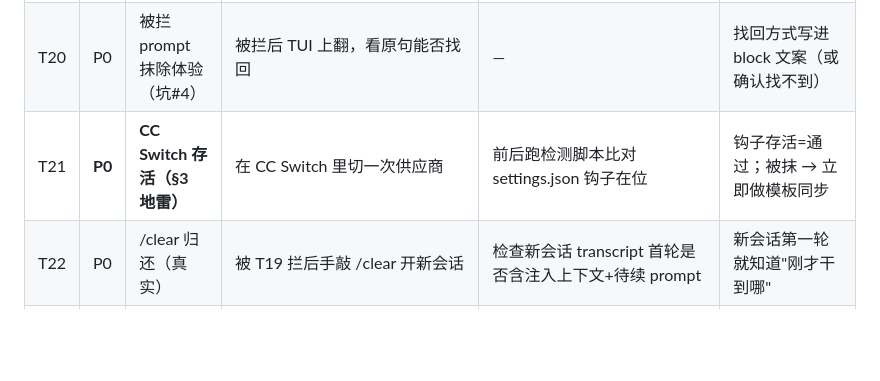
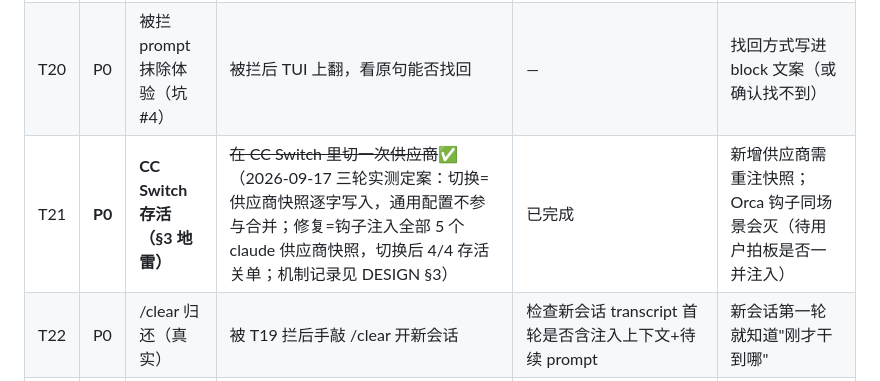
Before and after one commit to allanpk716/ferryman, a Markdown page: docs/TEST_PLAN.md, the part around the change. GitHub-like rendering; blank space fills up the shorter version.

```diff
--- a/docs/TEST_PLAN.md
+++ b/docs/TEST_PLAN.md
@@ -53,7 +53,7 @@
 |---|---|---|---|---|---|
 | T19 | **P0** | **真实 CC 拦截体验** | 我 `install-cc` 后：① 开真会话干点活 ② 闲置超阈值（配置可调短验证）③ 回来发一句"继续" | 监控 daemon 日志与 index，比对 transcript 无新增行（拦截零成本，DESIGN §9-3） | 被拦、文案可读、`/cost` 无变化、transcript 零新增 |
 | T20 | P0 | 被拦 prompt 抹除体验（坑#4） | 被拦后 TUI 上翻，看原句能否找回 | — | 找回方式写进 block 文案（或确认找不到） |
-| T21 | **P0** | **CC Switch 存活（§3 地雷）** | 在 CC Switch 里切一次供应商 | 前后跑检测脚本比对 settings.json 钩子在位 | 钩子存活=通过；被抹 → 立即做模板同步 |
+| T21 | **P0** | **CC Switch 存活（§3 地雷）** | ~~在 CC Switch 里切一次供应商~~✅（2026-09-17 三轮实测定案：切换=供应商快照逐字写入，通用配置不参与合并；修复=钩子注入全部 5 个 claude 供应商快照，切换后 4/4 存活关单；机制记录见 DESIGN §3） | 已完成 | 新增供应商需重注快照；Orca 钩子同场景会灭（待用户拍板是否一并注入） |
 | T22 | P0 | /clear 归还（真实） | 被 T19 拦后手敲 /clear 开新会话 | 检查新会话 transcript 首轮是否含注入上下文+待续 prompt | 新会话第一轮就知道"刚才干到哪" |
 | T23 | P1 | Codex /hooks 信任流 | 我写好 Codex 钩子配置后，你在 Codex TUI 里 `/hooks` 完成信任 | ~~写好配置~~✅（2026-09-16 夜：双 ps1 + hooks.json + daemon cwd 提取修复 + 4 例真跑；手册见 docs/T23-CODEX-TRUST.md）→ 剩你：TUI 信任 + DEBUG 抓包校准 schema | 被拦 turn 零 token、不写 rollout |
 | T24 | P1 | E1 横评定路由 | 把 DeepSeek/GLM key 填进 `~/ferryman/config.toml`（照 config.example.toml） | 跑 `ferryman eval --provider deepseek/glm` 出横评表 | 三候选三层标准齐全 → 拍板默认路由 |
```
Also changed, not shown: docs/DESIGN.md (+1 -1 lines).
